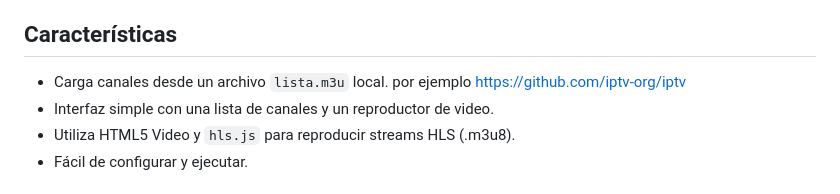
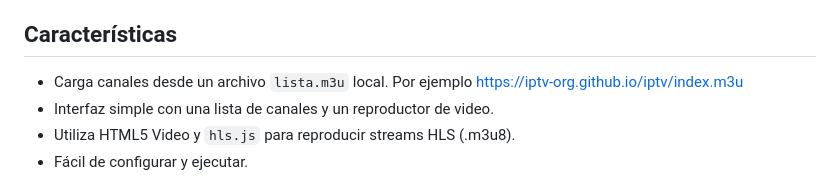
Before and after one commit to scharss/miiptvapp, a Markdown page: README.md, the part around the change. Drawn GitHub-style.

```diff
--- a/README.md
+++ b/README.md
@@ -6,7 +6,7 @@ Esta es una sencilla aplicación web desarrollada con Python y Flask que permite
 
 ## Características
 
-*   Carga canales desde un archivo `lista.m3u` local. por ejemplo https://github.com/iptv-org/iptv
+*   Carga canales desde un archivo `lista.m3u` local. Por ejemplo [https://iptv-org.github.io/iptv/index.m3u](https://iptv-org.github.io/iptv/index.m3u)
 *   Interfaz simple con una lista de canales y un reproductor de video.
 *   Utiliza HTML5 Video y `hls.js` para reproducir streams HLS (.m3u8).
 *   Fácil de configurar y ejecutar.
```
